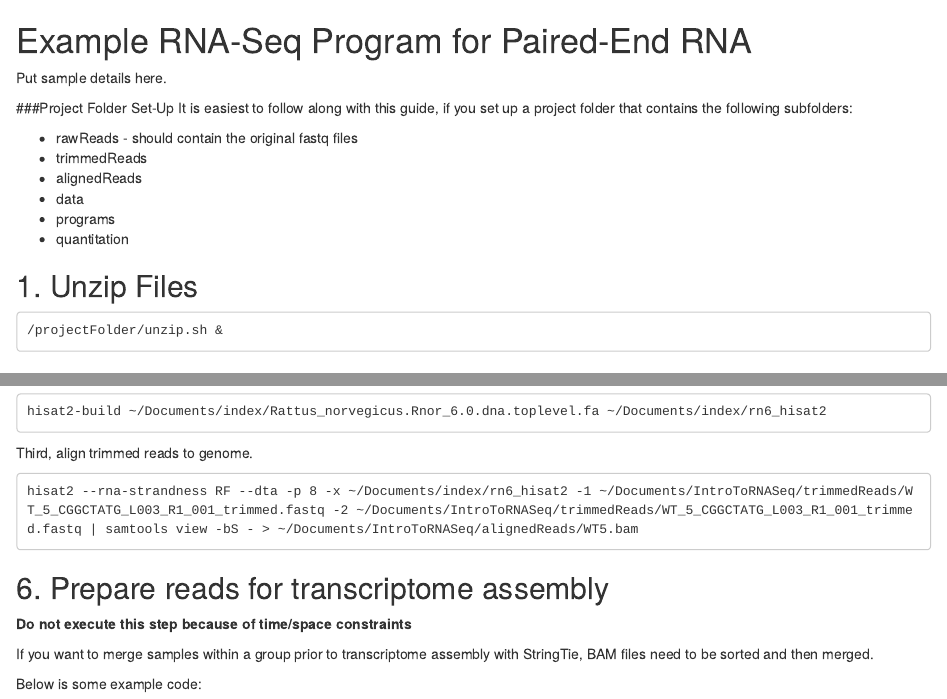
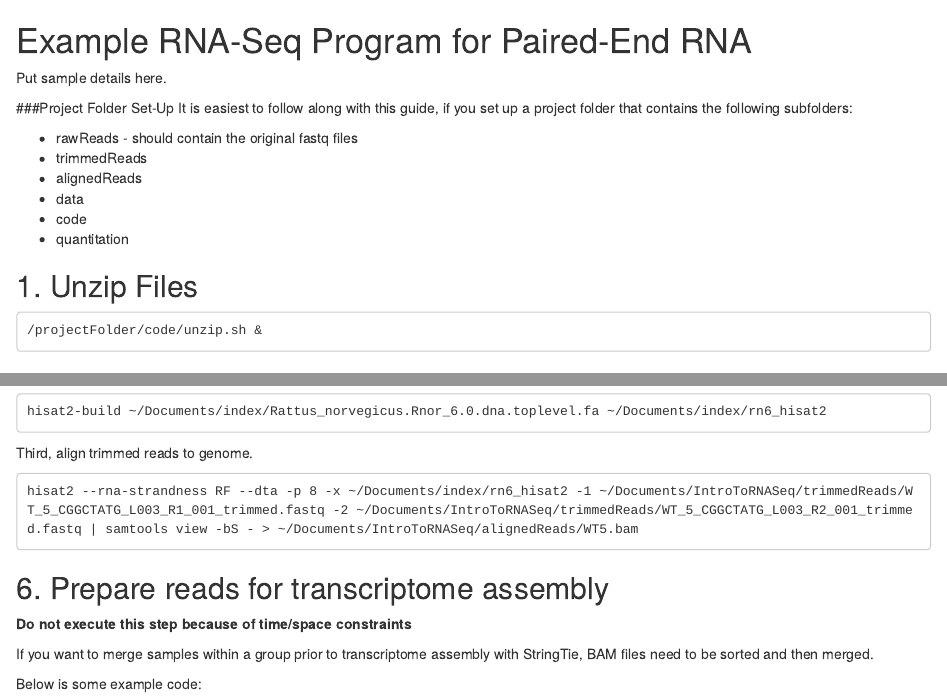
Before and after one commit to sphickey/IntroToRNASeq, an R Markdown document (code/exampleRNASeqAnalysis.Rmd): the page in a window 1100 px wide, from its top, and a second part further down, joined at a grey line. Rendered offline with R 4.5, knitr and Pandoc, with nearby package versions; some code elsewhere in the file could not run offline.

Commit message:
Final edit b4 pres

````diff
--- a/code/exampleRNASeqAnalysis.Rmd
+++ b/code/exampleRNASeqAnalysis.Rmd
@@ -10,7 +10,7 @@ It is easiest to follow along with this guide, if you set up a project folder th
 * trimmedReads
 * alignedReads
 * data
-* programs
+* code
 * quantitation
 
 
@@ -18,7 +18,7 @@ It is easiest to follow along with this guide, if you set up a project folder th
 ---------------
 
 ```
-/projectFolder/unzip.sh &
+/projectFolder/code/unzip.sh &
 ```
 
 2. Determine number of reads sent for each sample
@@ -183,7 +183,7 @@ hisat2-build ~/Documents/index/Rattus_norvegicus.Rnor_6.0.dna.toplevel.fa ~/Docu
 
 Third, align trimmed reads to genome.
 ```
-hisat2 --rna-strandness RF --dta -p 8 -x ~/Documents/index/rn6_hisat2 -1 ~/Documents/IntroToRNASeq/trimmedReads/WT_5_CGGCTATG_L003_R1_001_trimmed.fastq -2 ~/Documents/IntroToRNASeq/trimmedReads/WT_5_CGGCTATG_L003_R1_001_trimmed.fastq | samtools view -bS - > ~/Documents/IntroToRNASeq/alignedReads/WT5.bam
+hisat2 --rna-strandness RF --dta -p 8 -x ~/Documents/index/rn6_hisat2 -1 ~/Documents/IntroToRNASeq/trimmedReads/WT_5_CGGCTATG_L003_R1_001_trimmed.fastq -2 ~/Documents/IntroToRNASeq/trimmedReads/WT_5_CGGCTATG_L003_R2_001_trimmed.fastq | samtools view -bS - > ~/Documents/IntroToRNASeq/alignedReads/WT5.bam
 ```
 
 
````
